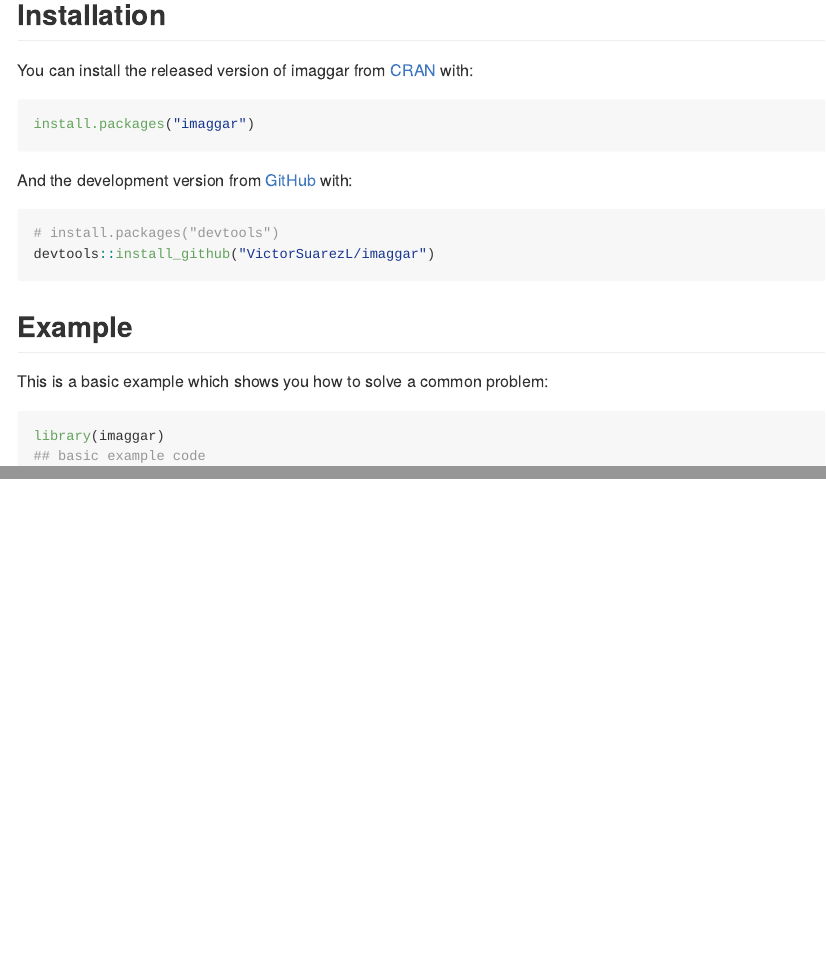
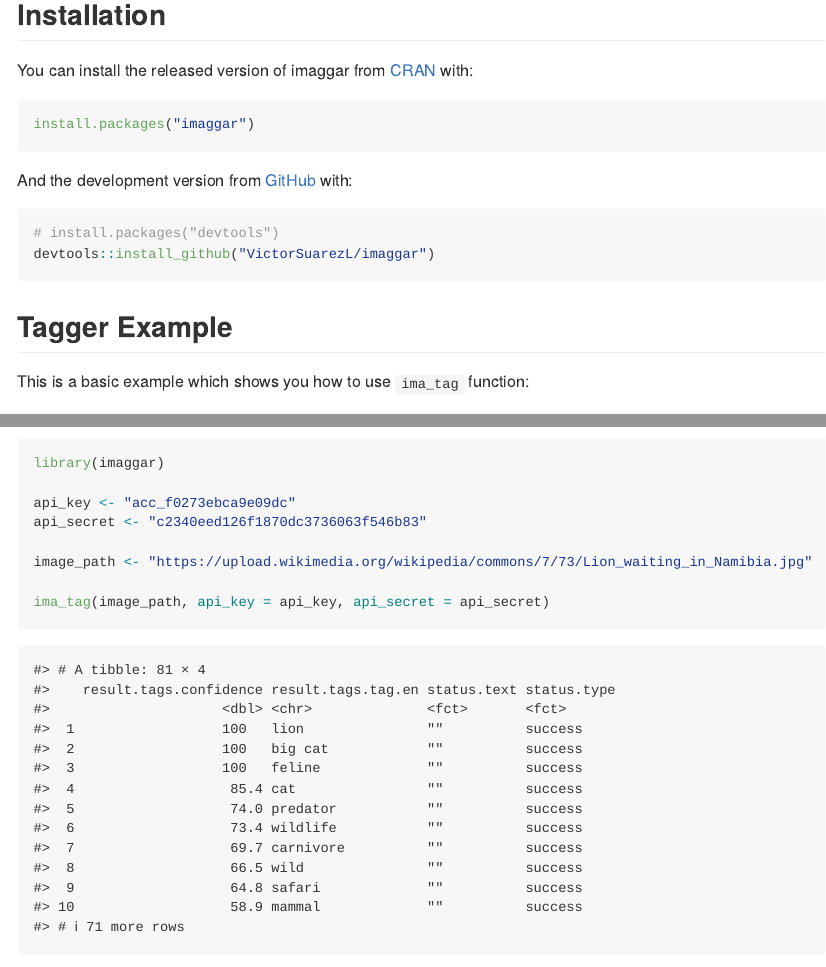
Before and after one commit to VictorSuarezL/imaggar, an R Markdown document (README.Rmd): the page in a window 1100 px wide, from 160 px down, and a second part further down, joined at a grey line. Rendered offline with R 4.5, knitr and Pandoc, with nearby package versions; some code elsewhere in the file could not run offline.

Commit message:
Add dataset and update readme

````diff
--- a/README.Rmd
+++ b/README.Rmd
@@ -30,8 +30,7 @@ And the development version from [GitHub](https://github.com/) with:
 # install.packages("devtools")
 devtools::install_github("VictorSuarezL/imaggar")
 ```
-## Example
+## Tagger Example
 
-This is a basic example which shows you how to solve a common problem:
+This is a basic example which shows you how to use `ima_tag` function:
 
-```{r example}
@@ -38,3 +42,10 @@ This is a basic example which shows you how to solve a common problem:
+```{r example, eval=FALSE}
 library(imaggar)
-## basic example code
+
+api_key <- "acc_f0273ebca9e09dc"
+api_secret <- "c2340eed126f1870dc3736063f546b83"
+
+image_path <- "https://upload.wikimedia.org/wikipedia/commons/7/73/Lion_waiting_in_Namibia.jpg"
+
+ima_tag(image_path, api_key = api_key, api_secret = api_secret)
 ```
@@ -40,0 +59,3 @@ library(imaggar)
+```{r echo=FALSE}
+tag_output
+```
````
Also changed, not shown: data-raw/tag_output.R (added, +12 -0 lines), R/sysdata.rda (added), README.md, README.Rmd (12 more changed lines), 2 other files.
